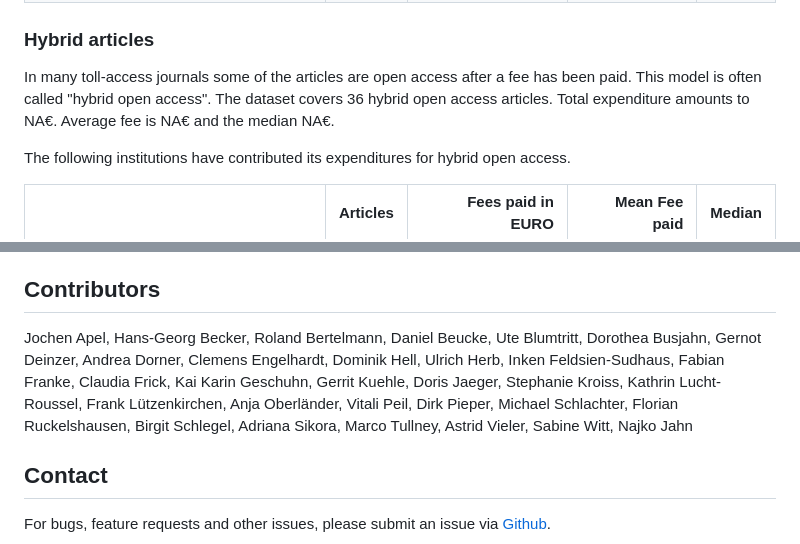
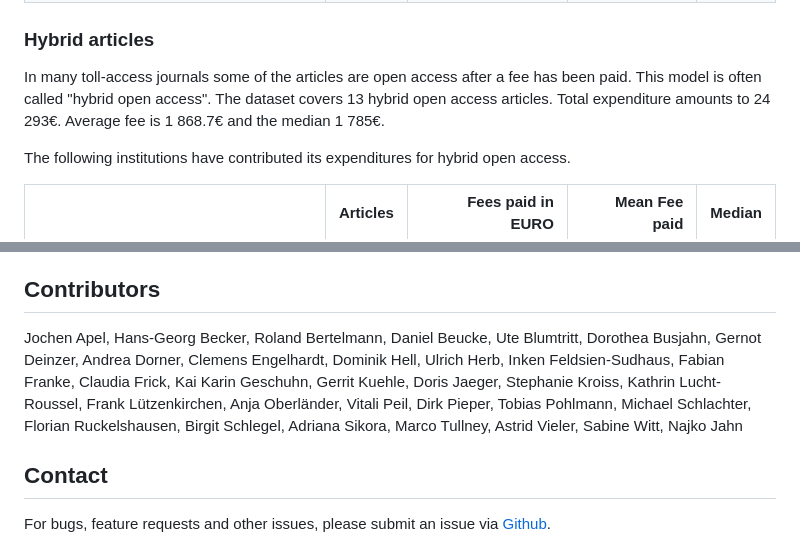
Before and after one commit to OpenAPC/openapc-de, a Markdown page: README.md, 2 parts joined by grey strips. Drawn GitHub-style.

Commit message:
fix hybrid #47

```diff
--- a/README.md
+++ b/README.md
@@ -100,7 +100,7 @@ View dataset on [GitHub](https://github.com/OpenAPC/openapc-de/blob/master/data/
 
 
 In many toll-access journals some of the articles are open access after a fee has been paid. This model is often called "hybrid open access".
-The dataset covers 36 hybrid open access articles. Total expenditure amounts to  NA€. Average  fee is NA€ and the median NA€.
+The dataset covers 13 hybrid open access articles. Total expenditure amounts to  24 293€. Average  fee is 1 868.7€ and the median 1 785€.
 
 The following institutions have contributed its expenditures for hybrid open access.
 
@@ -188,7 +188,7 @@ For data enrichment, sample visualisations and explorations we build on the work
 
 ## Contributors
 
-Jochen Apel, Hans-Georg Becker, Roland Bertelmann, Daniel Beucke, Ute Blumtritt, Dorothea Busjahn, Gernot Deinzer, Andrea Dorner,  Clemens Engelhardt, Dominik Hell, Ulrich Herb, Inken Feldsien-Sudhaus, Fabian Franke, Claudia Frick, Kai Karin Geschuhn, Gerrit Kuehle, Doris Jaeger, Stephanie Kroiss, Kathrin Lucht-Roussel, Frank Lützenkirchen, Anja Oberländer, Vitali Peil, Dirk Pieper, Michael Schlachter,  Florian Ruckelshausen, Birgit Schlegel, Adriana Sikora, Marco Tullney, Astrid Vieler, Sabine Witt, Najko Jahn
+Jochen Apel, Hans-Georg Becker, Roland Bertelmann, Daniel Beucke, Ute Blumtritt, Dorothea Busjahn, Gernot Deinzer, Andrea Dorner,  Clemens Engelhardt, Dominik Hell, Ulrich Herb, Inken Feldsien-Sudhaus, Fabian Franke, Claudia Frick, Kai Karin Geschuhn, Gerrit Kuehle, Doris Jaeger, Stephanie Kroiss, Kathrin Lucht-Roussel, Frank Lützenkirchen, Anja Oberländer, Vitali Peil, Dirk Pieper, Tobias Pohlmann, Michael Schlachter,  Florian Ruckelshausen, Birgit Schlegel, Adriana Sikora, Marco Tullney, Astrid Vieler, Sabine Witt, Najko Jahn
 
 ## Contact
 
```
Also changed, not shown: other parts of README.md (+2 -2 lines), figure/boxplot_institution.png, 2 other files.
